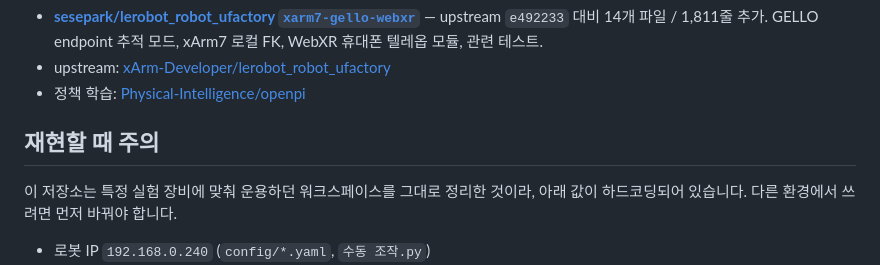
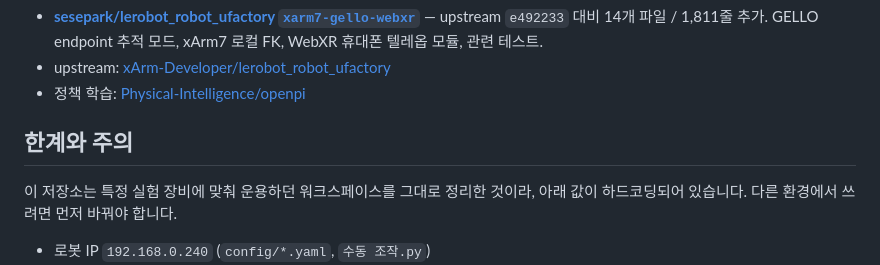
Before and after one commit to sesepark/xarm7-pi0-teleop, a Markdown page: README.md, the part around the change. Rendered like a GitHub page.

Commit message:
Rename the caveats section to match the other repositories
The same section is called 한계와 주의 across my other repositories; keeping one
name makes the READMEs read in the same order.

```diff
--- a/README.md
+++ b/README.md
@@ -73,7 +73,7 @@ fork에 분리해 두었습니다.
 - upstream: [xArm-Developer/lerobot_robot_ufactory](https://github.com/xArm-Developer/lerobot_robot_ufactory)
 - 정책 학습: [Physical-Intelligence/openpi](https://github.com/Physical-Intelligence/openpi)
 
-## 재현할 때 주의
+## 한계와 주의
 
 이 저장소는 특정 실험 장비에 맞춰 운용하던 워크스페이스를 그대로 정리한 것이라, 아래 값이
 하드코딩되어 있습니다. 다른 환경에서 쓰려면 먼저 바꿔야 합니다.
```
